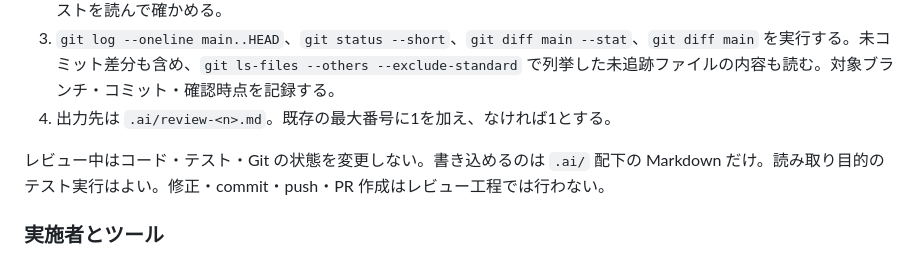
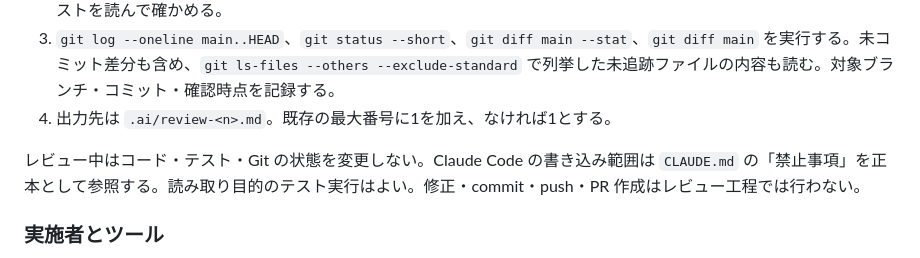
Before and after one commit to is-9108/KakeiboApp, a Markdown page: docs/review.md, the part around the change. GitHub-like rendering.

```diff
--- a/docs/review.md
+++ b/docs/review.md
@@ -10,7 +10,7 @@
 3. `git log --oneline main..HEAD`、`git status --short`、`git diff main --stat`、`git diff main` を実行する。未コミット差分も含め、`git ls-files --others --exclude-standard` で列挙した未追跡ファイルの内容も読む。対象ブランチ・コミット・確認時点を記録する。
 4. 出力先は `.ai/review-<n>.md`。既存の最大番号に1を加え、なければ1とする。
 
-レビュー中はコード・テスト・Git の状態を変更しない。書き込めるのは `.ai/` 配下の Markdown だけ。読み取り目的のテスト実行はよい。修正・commit・push・PR 作成はレビュー工程では行わない。
+レビュー中はコード・テスト・Git の状態を変更しない。Claude Code の書き込み範囲は `CLAUDE.md` の「禁止事項」を正本として参照する。読み取り目的のテスト実行はよい。修正・commit・push・PR 作成はレビュー工程では行わない。
 
 ### 実施者とツール
 
```
Also changed, not shown: docs/workflow.md (+1 -1 lines).
